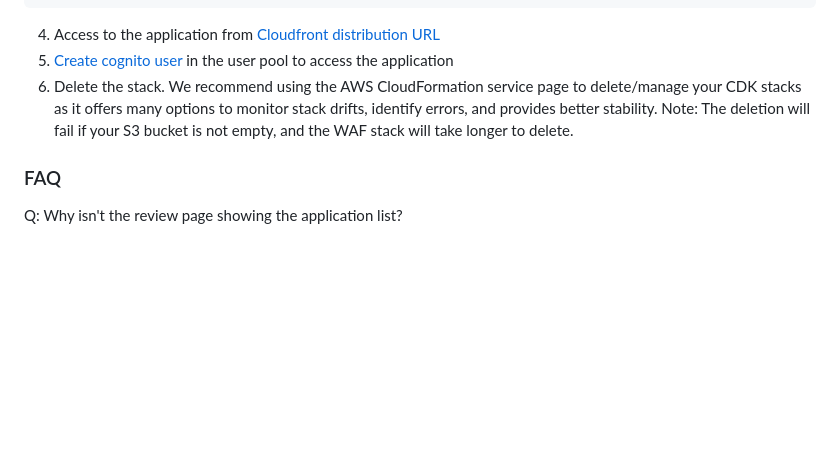
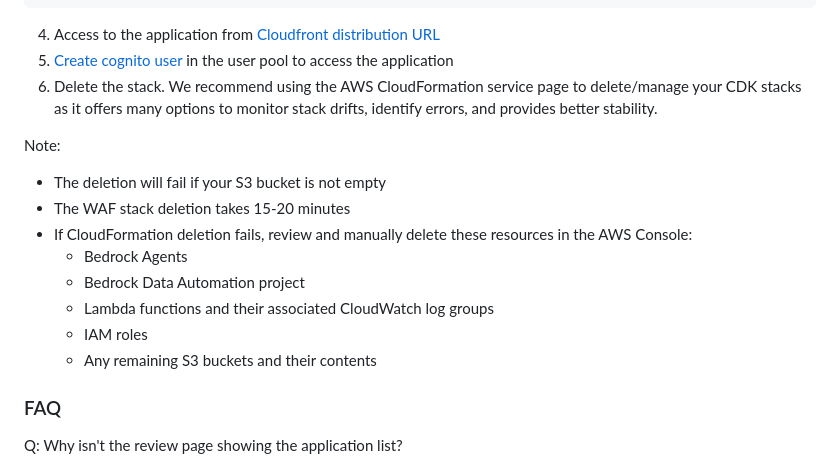
Before and after one commit to hcwongleo/bedrock-agentic-invoice-assistant, a Markdown page: README.md, the part around the change. GitHub-like rendering; blank space fills up the shorter version.

Commit message:
1.0.1: update README.md with deletion details

````diff
--- a/README.md
+++ b/README.md
@@ -69,7 +69,17 @@ npm run deploy-frontend
 ```
 4. Access to the application from [Cloudfront distribution URL](https://docs.aws.amazon.com/AmazonCloudFront/latest/DeveloperGuide/GettingStarted.SimpleDistribution.html)
 5. [Create cognito user](https://docs.aws.amazon.com/cognito/latest/developerguide/how-to-create-user-accounts.html#creating-a-new-user-using-the-console) in the user pool to access the application
-6. Delete the stack. We recommend using the AWS CloudFormation service page to delete/manage your CDK stacks as it offers many options to monitor stack drifts, identify errors, and provides better stability. Note: The deletion will fail if your S3 bucket is not empty, and the WAF stack will take longer to delete.
+6. Delete the stack. We recommend using the AWS CloudFormation service page to delete/manage your CDK stacks as it offers many options to monitor stack drifts, identify errors, and provides better stability.
+
+Note:
+- The deletion will fail if your S3 bucket is not empty
+- The WAF stack deletion takes 15-20 minutes
+- If CloudFormation deletion fails, review and manually delete these resources in the AWS Console:
+  - Bedrock Agents
+  - Bedrock Data Automation project
+  - Lambda functions and their associated CloudWatch log groups
+  - IAM roles
+  - Any remaining S3 buckets and their contents
 
 ### FAQ
 Q: Why isn't the review page showing the application list?
````
